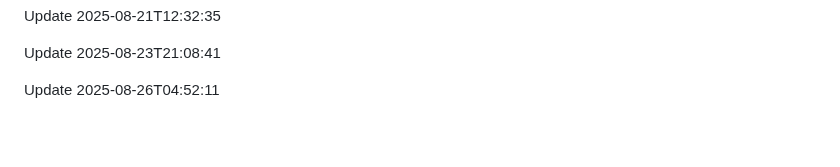
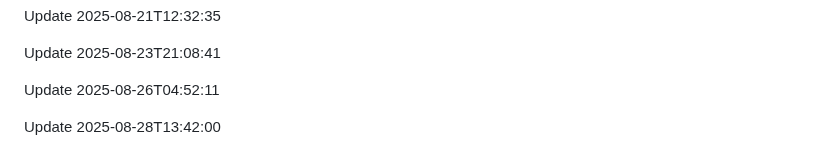
Before and after one commit to htiketun/python-messaging-suite, a Markdown page: README.md, the part around the change. GitHub-like rendering; blank space fills up the shorter version.

```diff
--- a/README.md
+++ b/README.md
@@ -419,3 +419,5 @@ Update 2025-08-21T12:32:35
 Update 2025-08-23T21:08:41
 
 Update 2025-08-26T04:52:11
+
+Update 2025-08-28T13:42:00
```
